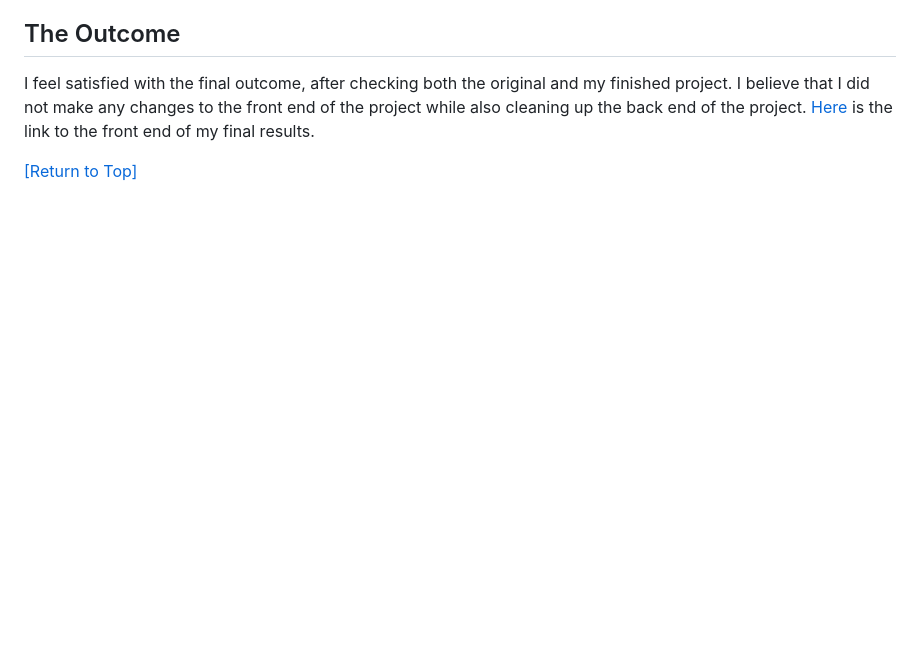
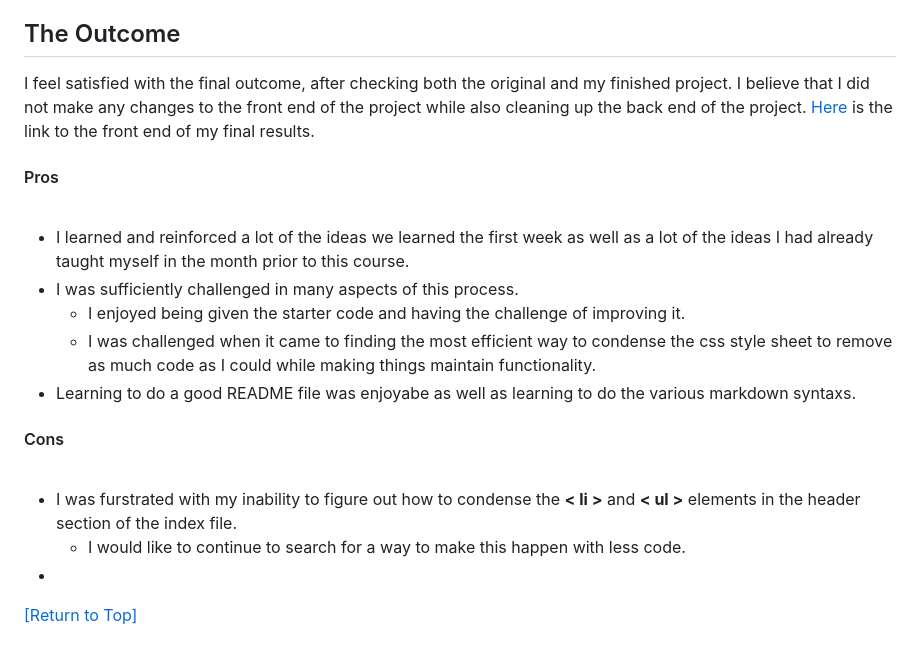
Before and after one commit to RyanPetersen-89/Horiseon-Challenge-Project, a Markdown page: README.md, the part around the change. Drawn GitHub-style; blank space fills up the shorter version.

Commit message:
almost finalized with the README

```diff
--- a/README.md
+++ b/README.md
@@ -52,6 +52,22 @@ The goal of this project was to make sure that the code of the page met accessib
 ## The Outcome
 I feel satisfied with the final outcome, after checking both the original and my finished project. I believe that I did not make any changes to the front end of the project while also cleaning up the back end of the project. <a href="https://ryanpetersen-89.github.io/Horiseon-Challenge-Project/">Here</a> is the link to the front end of my final results.
 
+#### Pros
+<br>
+
+- I learned and reinforced a lot of the ideas we learned the first week as well as a lot of the ideas I had already taught myself in the month prior to this course.
+- I was sufficiently challenged in many aspects of this process.
+    - I enjoyed being given the starter code and having the challenge of improving it.
+    - I was challenged when it came to finding the most efficient way to condense the css style sheet to remove as much code as I could while making things maintain functionality.
+- Learning to do a good README file was enjoyabe as well as learning to do the various markdown syntaxs.
+    <br>
+#### Cons
+<br>
+
+- I was furstrated with my inability to figure out how to condense the **< li >** and **< ul >**  elements in the header section of the index file.
+    - I would like to continue to search for a way to make this happen with less code.
+-
+
 
 
 [[Return to Top]][def] <a name="Horiseon Challenge Project"></a>
```
